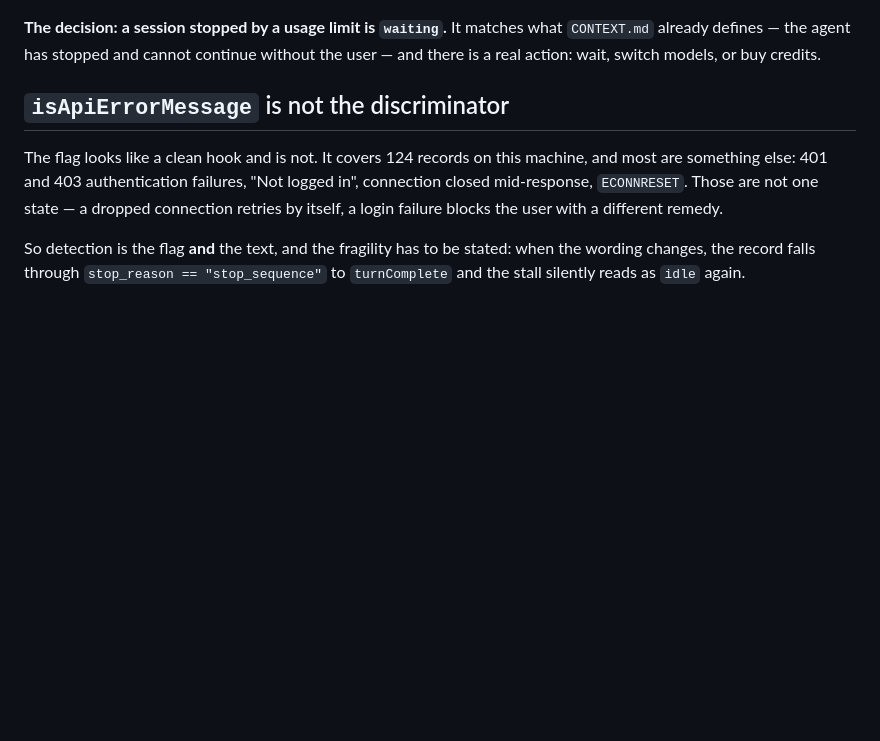
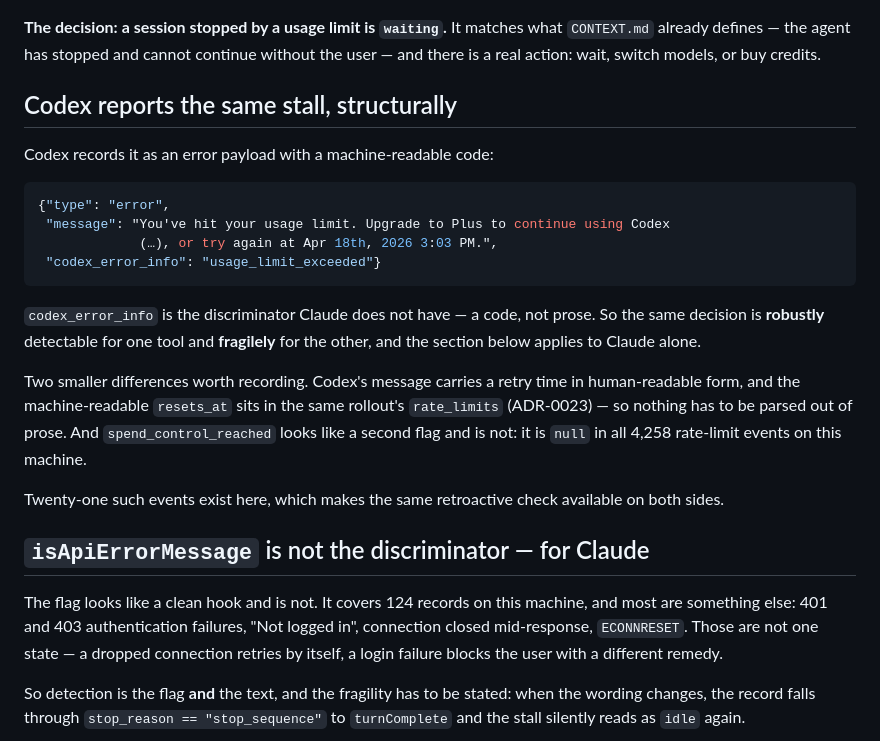
Before and after one commit to TsichiChang/CodeMonitor, a Markdown page: docs/adr/0024-a-limit-stall-is-waiting-not-a-finished-turn.md, the part around the change. GitHub-like rendering; blank space fills up the shorter version.

Commit message:
Codex 报同一件事,但给的是错误码而不是散文
ADR-0024 原本只覆盖 Claude。Codex 也记这个停顿,而且判据强得多:

    {"type": "error",
     "message": "You've hit your usage limit. Upgrade to Plus ... or try again at
                 Apr 18th, 2026 3:03 PM.",
     "codex_error_info": "usage_limit_exceeded"}

codex_error_info 是机器可读的错误码。Claude 那边只有 isApiErrorMessage,而它把认证失败、
掉线、限额混在一起(本机 124 条里多数是 401/403 和 ECONNRESET),所以必须再匹配文案——同一个
决策在一个工具上稳、在另一个上脆。"文案匹配很脆"那节因此限定为 Claude-only。

两件小事:Codex 的消息带人类可读的重试时间,而机器可读的 resets_at 就在同一个 rollout 的
rate_limits 里(ADR-0023),所以不需要从散文里解析任何东西。以及 spend_control_reached 看着
像第二个标记,但本机 4,258 条限额事件里它全是 null。

本机 21 条 usage_limit_exceeded,所以那个"拿历史语料当回归测试"的做法两边都能用。

Co-Authored-By: Claude Opus 5 <noreply@anthropic.com>

````diff
--- a/docs/adr/0024-a-limit-stall-is-waiting-not-a-finished-turn.md
+++ b/docs/adr/0024-a-limit-stall-is-waiting-not-a-finished-turn.md
@@ -29,7 +29,31 @@ It is not rare. Across 857 transcripts:
 `CONTEXT.md` already defines — the agent has stopped and cannot continue without
 the user — and there is a real action: wait, switch models, or buy credits.
 
-## `isApiErrorMessage` is not the discriminator
+## Codex reports the same stall, structurally
+
+Codex records it as an error payload with a machine-readable code:
+
+```json
+{"type": "error",
+ "message": "You've hit your usage limit. Upgrade to Plus to continue using Codex
+             (…), or try again at Apr 18th, 2026 3:03 PM.",
+ "codex_error_info": "usage_limit_exceeded"}
+```
+
+`codex_error_info` is the discriminator Claude does not have — a code, not prose.
+So the same decision is **robustly** detectable for one tool and **fragilely** for
+the other, and the section below applies to Claude alone.
+
+Two smaller differences worth recording. Codex's message carries a retry time in
+human-readable form, and the machine-readable `resets_at` sits in the same
+rollout's `rate_limits` (ADR-0023) — so nothing has to be parsed out of prose.
+And `spend_control_reached` looks like a second flag and is not: it is `null` in
+all 4,258 rate-limit events on this machine.
+
+Twenty-one such events exist here, which makes the same retroactive check
+available on both sides.
+
+## `isApiErrorMessage` is not the discriminator — for Claude
 
 The flag looks like a clean hook and is not. It covers 124 records on this
 machine, and most are something else: 401 and 403 authentication failures, "Not
````
